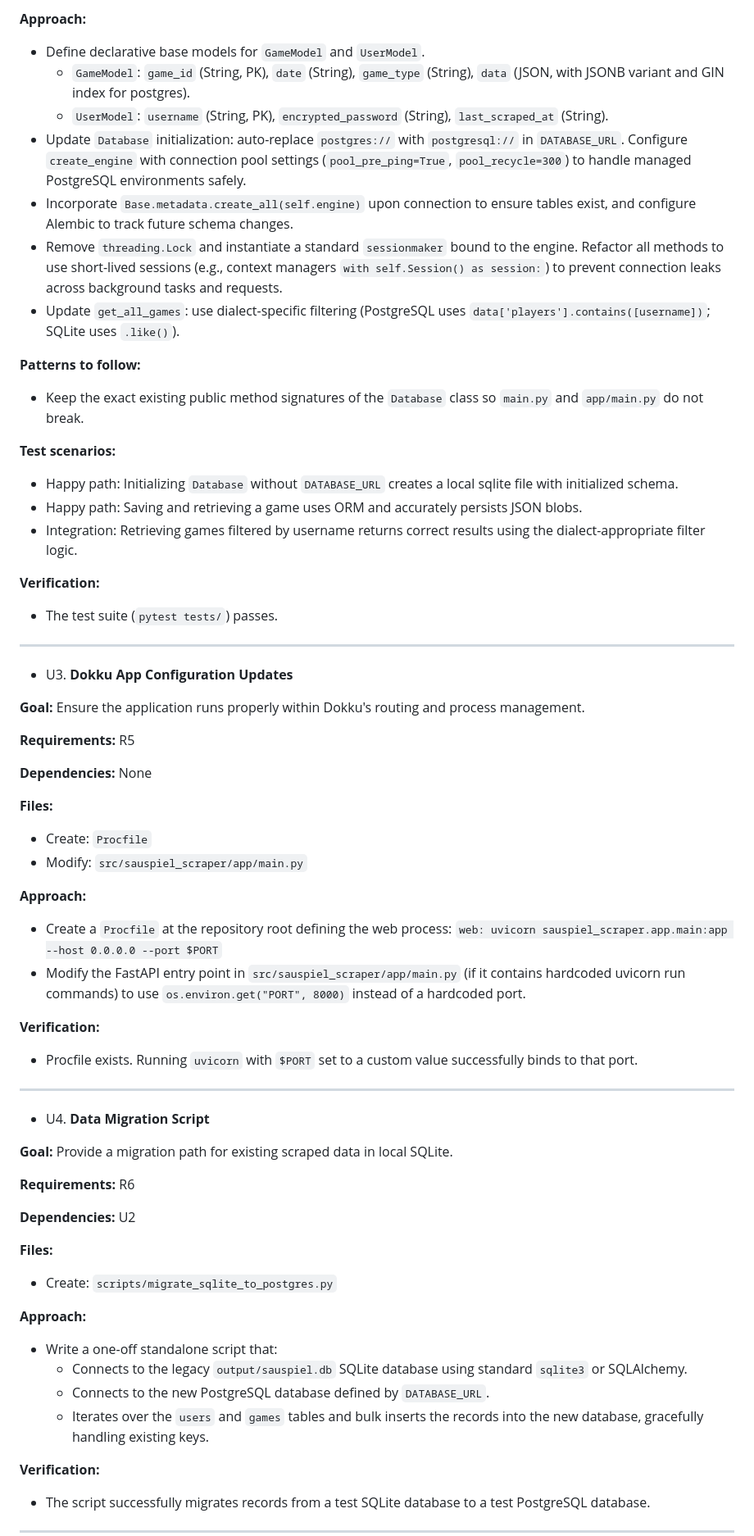
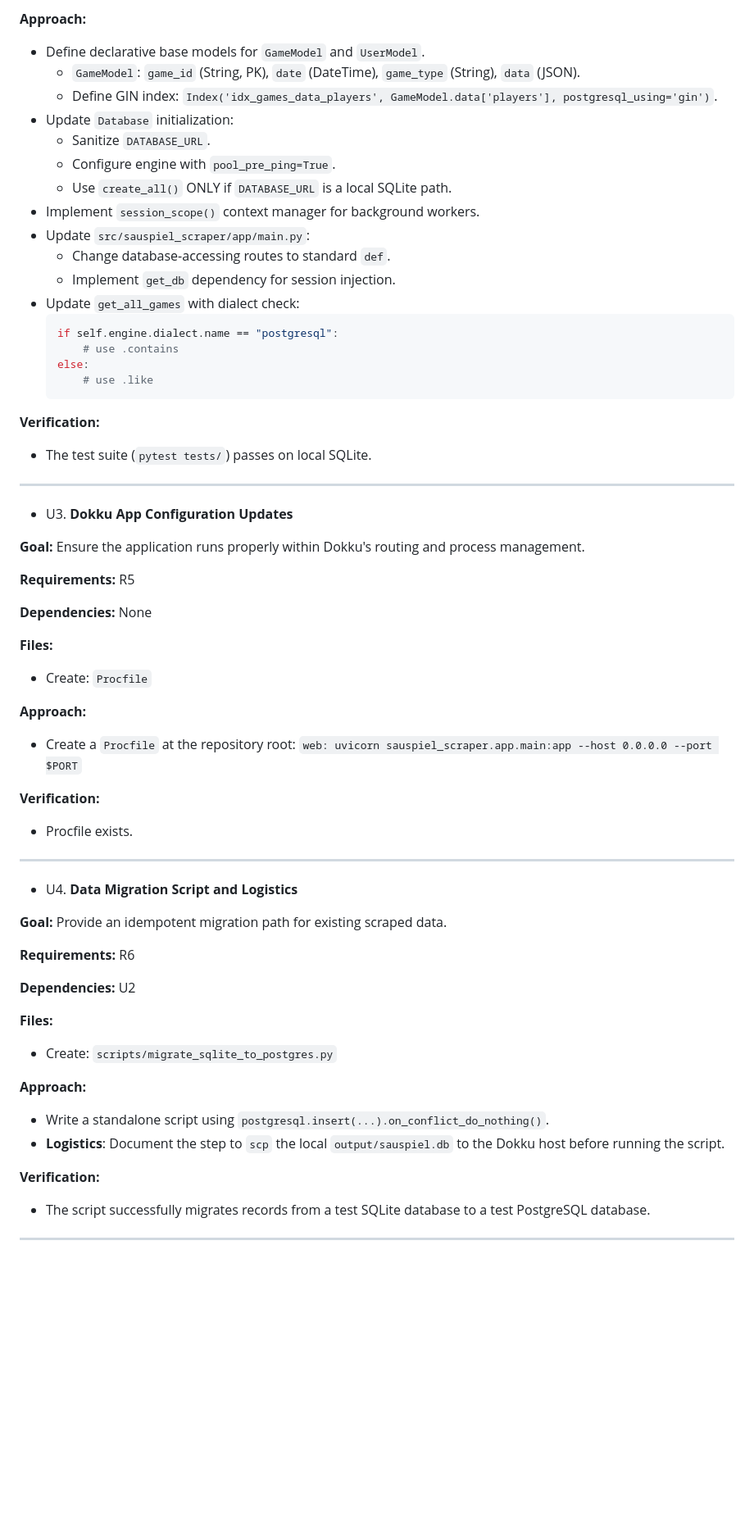
Before and after one commit to fellnerse/sauspiel-scraper, a Markdown page: docs/plans/2026-05-09-001-feat-dokku-postgres-migration-plan.md, the part around one of its changes. Shown at 82% size. GitHub-like rendering; blank space fills up the shorter version.

Commit message:
chore: update plan

````diff
--- a/docs/plans/2026-05-09-001-feat-dokku-postgres-migration-plan.md
+++ b/docs/plans/2026-05-09-001-feat-dokku-postgres-migration-plan.md
@@ -103,23 +121,26 @@ The project was originally planned for Render's free tier, which does not offer
 
 **Approach:**
 - Define declarative base models for `GameModel` and `UserModel`.
-  - `GameModel`: `game_id` (String, PK), `date` (String), `game_type` (String), `data` (JSON, with JSONB variant and GIN index for postgres).
-  - `UserModel`: `username` (String, PK), `encrypted_password` (String), `last_scraped_at` (String).
-- Update `Database` initialization: auto-replace `postgres://` with `postgresql://` in `DATABASE_URL`. Configure `create_engine` with connection pool settings (`pool_pre_ping=True`, `pool_recycle=300`) to handle managed PostgreSQL environments safely.
-- Incorporate `Base.metadata.create_all(self.engine)` upon connection to ensure tables exist, and configure Alembic to track future schema changes.
-- Remove `threading.Lock` and instantiate a standard `sessionmaker` bound to the engine. Refactor all methods to use short-lived sessions (e.g., context managers `with self.Session() as session:`) to prevent connection leaks across background tasks and requests.
-- Update `get_all_games`: use dialect-specific filtering (PostgreSQL uses `data['players'].contains([username])`; SQLite uses `.like()`).
-
-**Patterns to follow:**
-- Keep the exact existing public method signatures of the `Database` class so `main.py` and `app/main.py` do not break.
-
-**Test scenarios:**
-- Happy path: Initializing `Database` without `DATABASE_URL` creates a local sqlite file with initialized schema.
-- Happy path: Saving and retrieving a game uses ORM and accurately persists JSON blobs.
-- Integration: Retrieving games filtered by username returns correct results using the dialect-appropriate filter logic.
+  - `GameModel`: `game_id` (String, PK), `date` (DateTime), `game_type` (String), `data` (JSON).
+  - Define GIN index: `Index('idx_games_data_players', GameModel.data['players'], postgresql_using='gin')`.
+- Update `Database` initialization:
+  - Sanitize `DATABASE_URL`.
+  - Configure engine with `pool_pre_ping=True`.
+  - Use `create_all()` ONLY if `DATABASE_URL` is a local SQLite path.
+- Implement `session_scope()` context manager for background workers.
+- Update `src/sauspiel_scraper/app/main.py`:
+  - Change database-accessing routes to standard `def`.
+  - Implement `get_db` dependency for session injection.
+- Update `get_all_games` with dialect check:
+  ```python
+  if self.engine.dialect.name == "postgresql":
+      # use .contains
+  else:
+      # use .like
+  ```
 
 **Verification:**
-- The test suite (`pytest tests/`) passes.
+- The test suite (`pytest tests/`) passes on local SQLite.
 
 ---
 
@@ -133,20 +154,18 @@ The project was originally planned for Render's free tier, which does not offer
 
 **Files:**
 - Create: `Procfile`
-- Modify: `src/sauspiel_scraper/app/main.py`
 
 **Approach:**
-- Create a `Procfile` at the repository root defining the web process: `web: uvicorn sauspiel_scraper.app.main:app --host 0.0.0.0 --port $PORT`
-- Modify the FastAPI entry point in `src/sauspiel_scraper/app/main.py` (if it contains hardcoded uvicorn run commands) to use `os.environ.get("PORT", 8000)` instead of a hardcoded port.
+- Create a `Procfile` at the repository root: `web: uvicorn sauspiel_scraper.app.main:app --host 0.0.0.0 --port $PORT`
 
 **Verification:**
-- Procfile exists. Running `uvicorn` with `$PORT` set to a custom value successfully binds to that port.
+- Procfile exists.
 
 ---
 
-- U4. **Data Migration Script**
+- U4. **Data Migration Script and Logistics**
 
-**Goal:** Provide a migration path for existing scraped data in local SQLite.
+**Goal:** Provide an idempotent migration path for existing scraped data.
 
 **Requirements:** R6
 
@@ -156,10 +175,8 @@ The project was originally planned for Render's free tier, which does not offer
 - Create: `scripts/migrate_sqlite_to_postgres.py`
 
 **Approach:**
-- Write a one-off standalone script that:
-  - Connects to the legacy `output/sauspiel.db` SQLite database using standard `sqlite3` or SQLAlchemy.
-  - Connects to the new PostgreSQL database defined by `DATABASE_URL`.
-  - Iterates over the `users` and `games` tables and bulk inserts the records into the new database, gracefully handling existing keys.
+- Write a standalone script using `postgresql.insert(...).on_conflict_do_nothing()`.
+- **Logistics**: Document the step to `scp` the local `output/sauspiel.db` to the Dokku host before running the script.
 
 **Verification:**
 - The script successfully migrates records from a test SQLite database to a test PostgreSQL database.
````
Also changed, not shown: other parts of docs/plans/2026-05-09-001-feat-dokku-postgres-migration-plan.md (+78 -33 lines).
